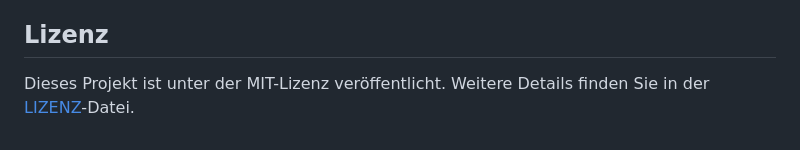
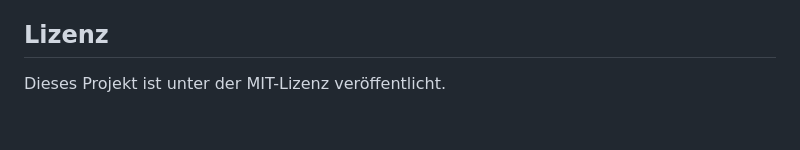
Before and after one commit to Buhmann-Bergemann/phQUIZ, a Markdown page: README.md, the part around the change. Drawn GitHub-style.

```diff
--- a/README.md
+++ b/README.md
@@ -97,4 +97,4 @@ Im unteren Bereich der Anwendung finden Sie den **Footer**, der nützliche Infor
 *Diese Anleitung soll Ihnen helfen, sich in der Anwendung zu orientieren und die verfügbaren Funktionen optimal zu nutzen.*
 
 ## Lizenz
-Dieses Projekt ist unter der MIT-Lizenz veröffentlicht. Weitere Details finden Sie in der [LIZENZ](LICENSE)-Datei.
+Dieses Projekt ist unter der MIT-Lizenz veröffentlicht.
```
